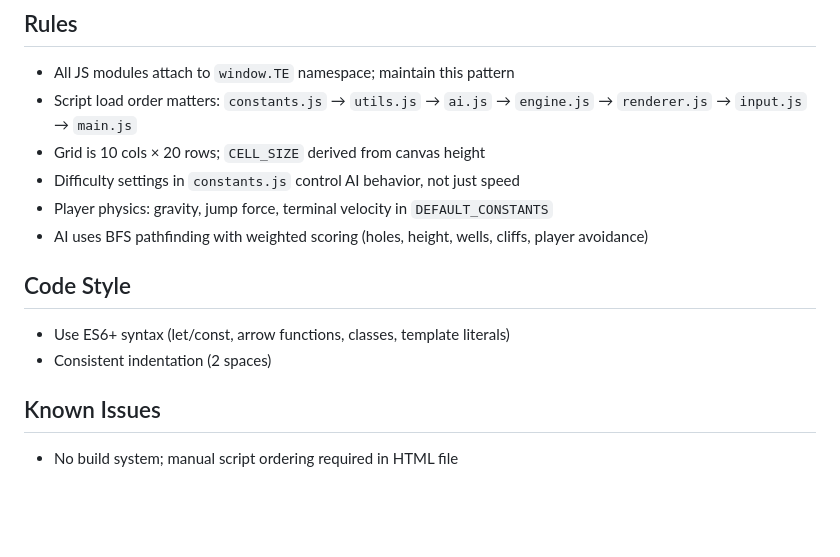
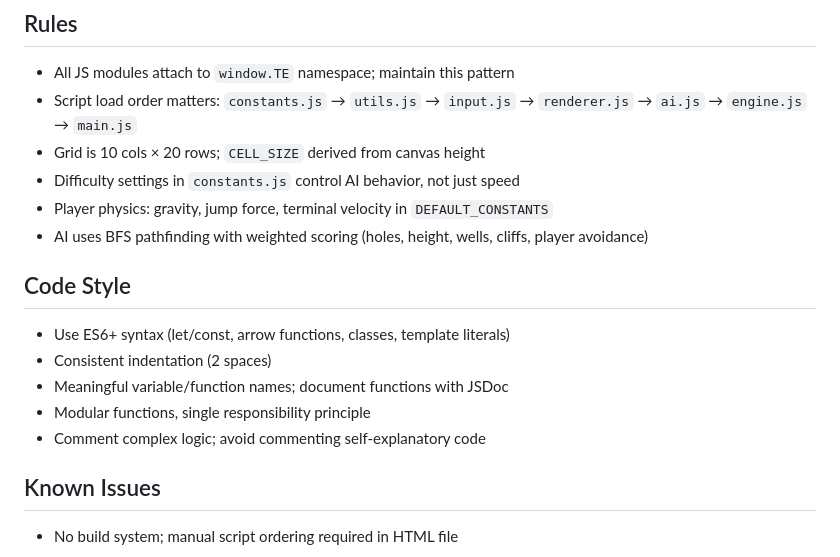
Before and after one commit to dsent/tescape, a Markdown page: .github/copilot-instructions.md, the part around the change. Rendered like a GitHub page; blank space fills up the shorter version.

Commit message:
Fix script load order in Copilot instructions and enhance code style guidelines

```diff
--- a/.github/copilot-instructions.md
+++ b/.github/copilot-instructions.md
@@ -31,7 +31,7 @@ Browser-based survival game: dodge AI-controlled falling Tetromino blocks, climb
 ## Rules
 
 - All JS modules attach to `window.TE` namespace; maintain this pattern
-- Script load order matters: `constants.js` → `utils.js` → `ai.js` → `engine.js` → `renderer.js` → `input.js` → `main.js`
+- Script load order matters: `constants.js` → `utils.js` → `input.js` → `renderer.js` → `ai.js` → `engine.js` → `main.js`
 - Grid is 10 cols × 20 rows; `CELL_SIZE` derived from canvas height
 - Difficulty settings in `constants.js` control AI behavior, not just speed
 - Player physics: gravity, jump force, terminal velocity in `DEFAULT_CONSTANTS`
@@ -41,6 +41,9 @@ Browser-based survival game: dodge AI-controlled falling Tetromino blocks, climb
 
 - Use ES6+ syntax (let/const, arrow functions, classes, template literals)
 - Consistent indentation (2 spaces)
+- Meaningful variable/function names; document functions with JSDoc
+- Modular functions, single responsibility principle
+- Comment complex logic; avoid commenting self-explanatory code
 
 ## Known Issues
 
```
